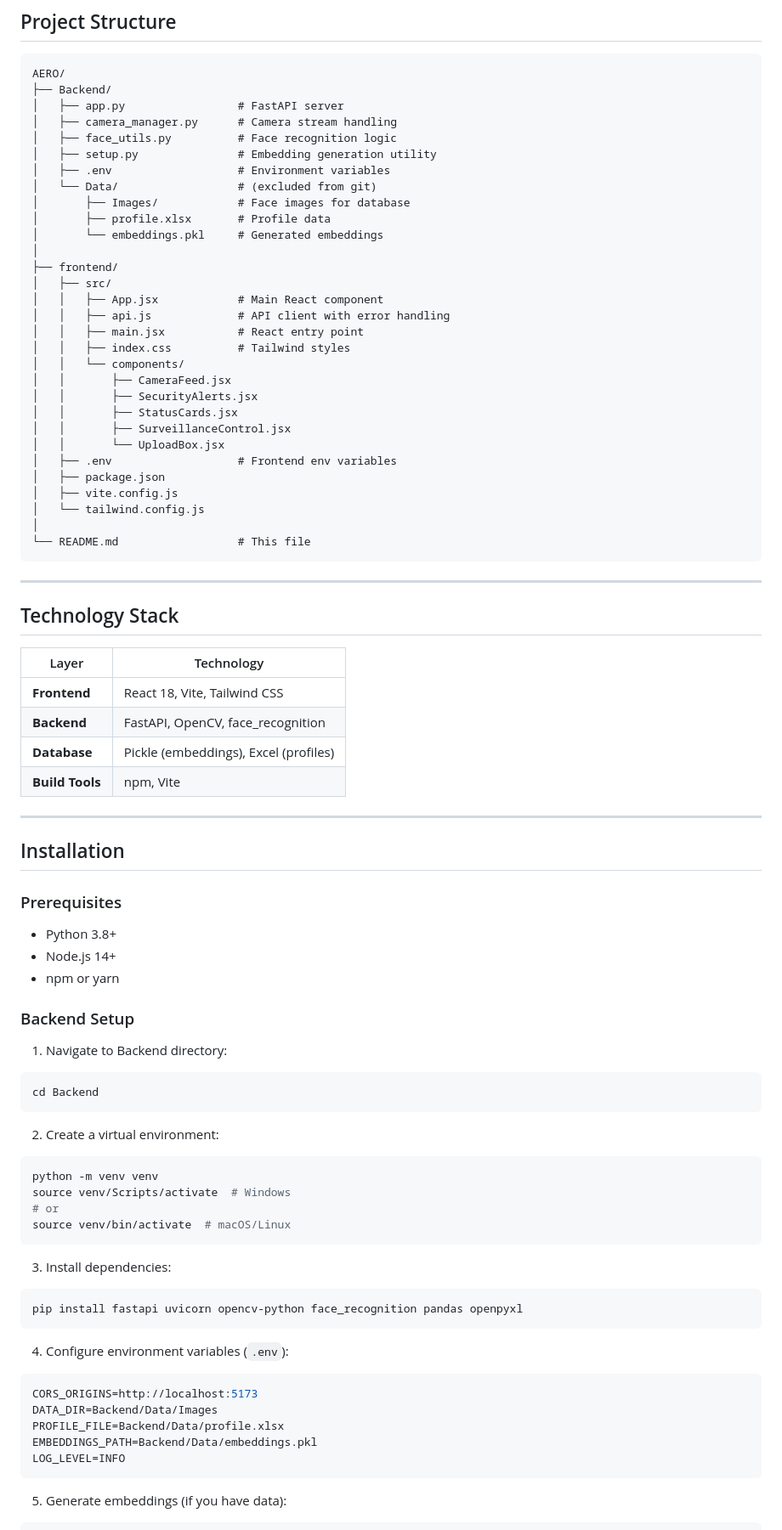
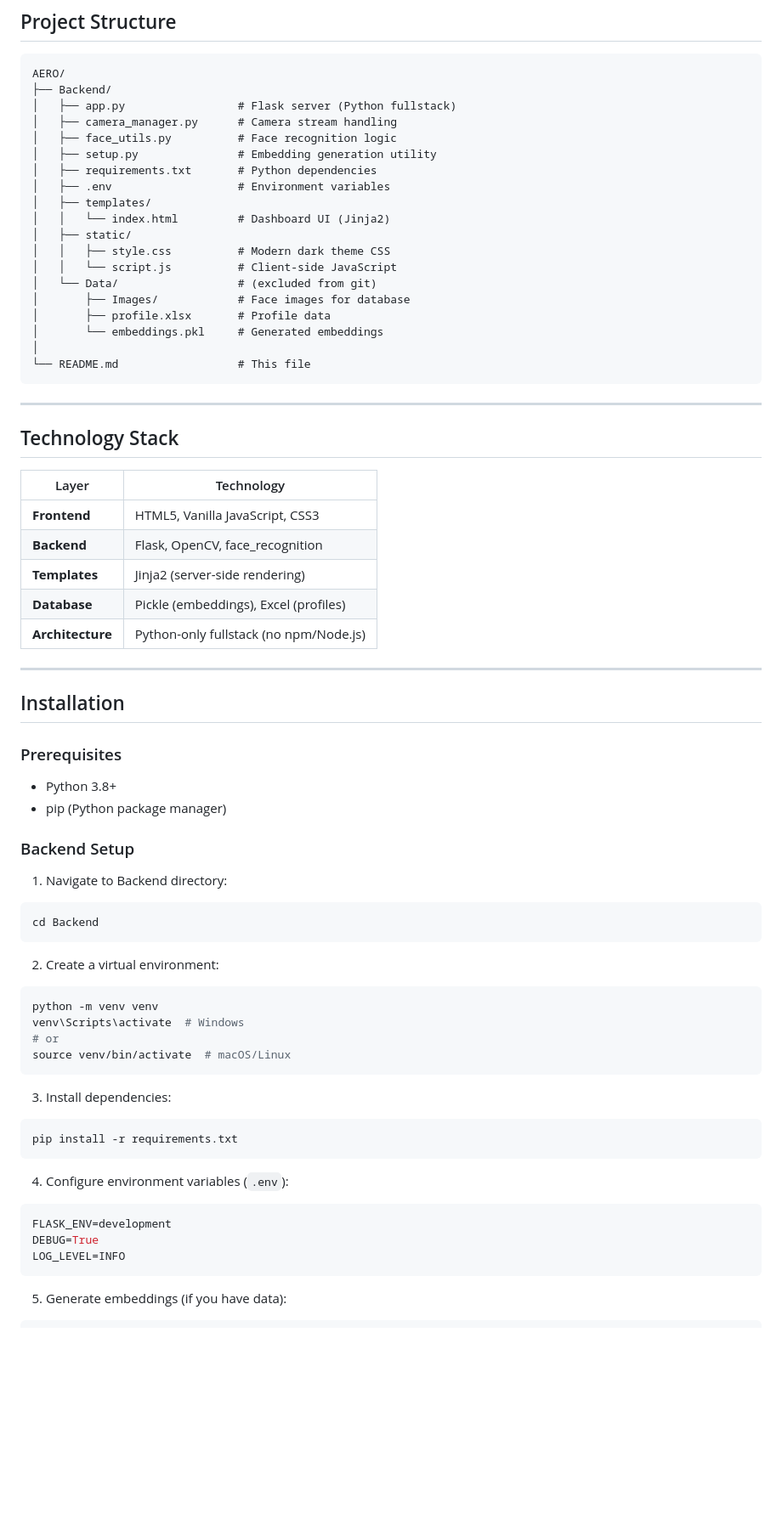
Before and after one commit to Onkar8722/Aeroguard, a Markdown page: README.md, the part around the change printed below. Shown: that part at 85% size. Drawn GitHub-style; blank space fills up the shorter version.

````diff
--- a/README.md
+++ b/README.md
@@ -20,32 +20,21 @@ A comprehensive facial recognition surveillance system designed for airport secu
 ```
 AERO/
 ├── Backend/
-│   ├── app.py                 # FastAPI server
+│   ├── app.py                 # Flask server (Python fullstack)
 │   ├── camera_manager.py      # Camera stream handling
 │   ├── face_utils.py          # Face recognition logic
 │   ├── setup.py               # Embedding generation utility
+│   ├── requirements.txt       # Python dependencies
 │   ├── .env                   # Environment variables
+│   ├── templates/
+│   │   └── index.html         # Dashboard UI (Jinja2)
+│   ├── static/
+│   │   ├── style.css          # Modern dark theme CSS
+│   │   └── script.js          # Client-side JavaScript
 │   └── Data/                  # (excluded from git)
 │       ├── Images/            # Face images for database
 │       ├── profile.xlsx       # Profile data
 │       └── embeddings.pkl     # Generated embeddings
-│
-├── frontend/
-│   ├── src/
-│   │   ├── App.jsx            # Main React component
-│   │   ├── api.js             # API client with error handling
-│   │   ├── main.jsx           # React entry point
-│   │   ├── index.css          # Tailwind styles
-│   │   └── components/
-│   │       ├── CameraFeed.jsx
-│   │       ├── SecurityAlerts.jsx
-│   │       ├── StatusCards.jsx
-│   │       ├── SurveillanceControl.jsx
-│   │       └── UploadBox.jsx
-│   ├── .env                   # Frontend env variables
-│   ├── package.json
-│   ├── vite.config.js
-│   └── tailwind.config.js
 │
 └── README.md                  # This file
 ```
@@ -56,10 +45,11 @@ AERO/
 
 | Layer | Technology |
 |-------|-----------|
-| **Frontend** | React 18, Vite, Tailwind CSS |
-| **Backend** | FastAPI, OpenCV, face_recognition |
+| **Frontend** | HTML5, Vanilla JavaScript, CSS3 |
+| **Backend** | Flask, OpenCV, face_recognition |
+| **Templates** | Jinja2 (server-side rendering) |
 | **Database** | Pickle (embeddings), Excel (profiles) |
-| **Build Tools** | npm, Vite |
+| **Architecture** | Python-only fullstack (no npm/Node.js) |
 
 ---
 
@@ -68,8 +58,7 @@ AERO/
 ### Prerequisites
 
 - Python 3.8+
-- Node.js 14+
-- npm or yarn
+- pip (Python package manager)
 
 ### Backend Setup
 
@@ -81,22 +70,20 @@ cd Backend
 2. Create a virtual environment:
 ```bash
 python -m venv venv
-source venv/Scripts/activate  # Windows
+venv\Scripts\activate  # Windows
 # or
 source venv/bin/activate  # macOS/Linux
 ```
 
 3. Install dependencies:
 ```bash
-pip install fastapi uvicorn opencv-python face_recognition pandas openpyxl
+pip install -r requirements.txt
 ```
 
 4. Configure environment variables (`.env`):
 ```env
-CORS_ORIGINS=http://localhost:5173
-DATA_DIR=Backend/Data/Images
-PROFILE_FILE=Backend/Data/profile.xlsx
-EMBEDDINGS_PATH=Backend/Data/embeddings.pkl
+FLASK_ENV=development
+DEBUG=True
 LOG_LEVEL=INFO
 ```
 
````
Also changed, not shown: other parts of README.md (+76 -52 lines).
